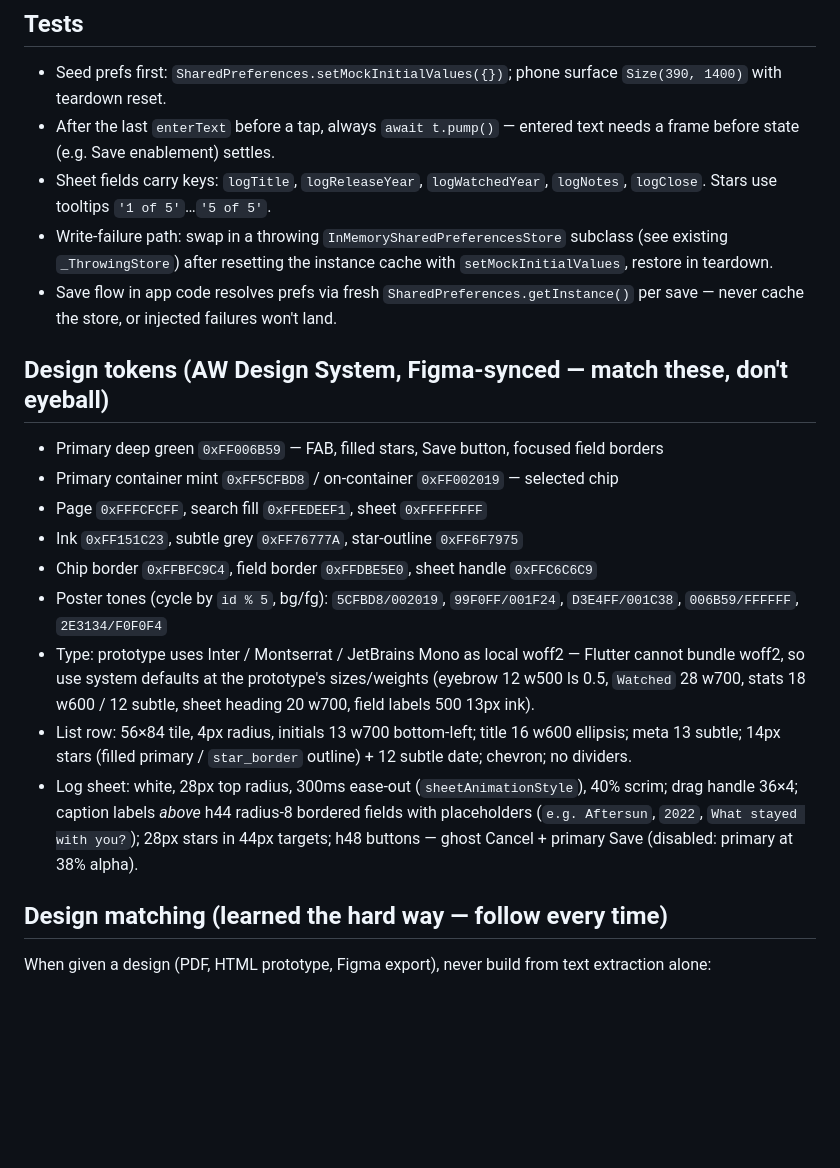
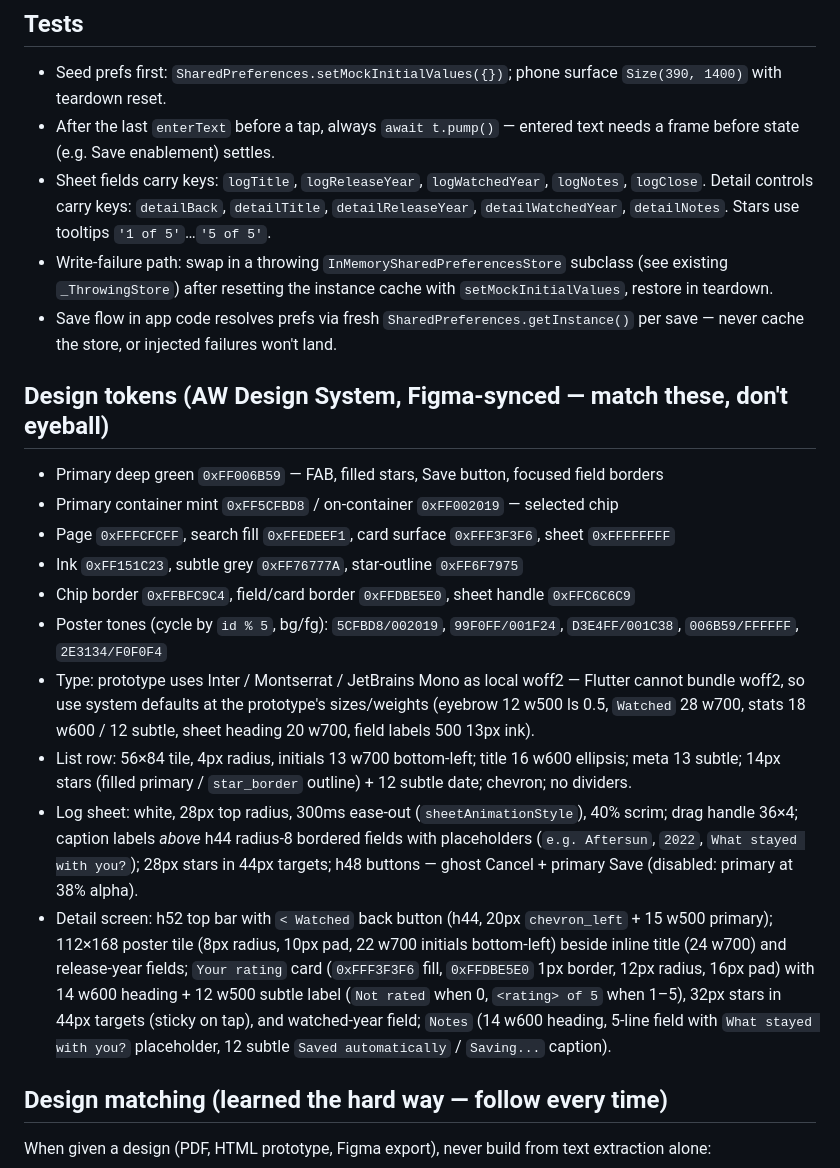
Before and after one commit to redge-aw/reel_log, a Markdown page: AGENTS.md, the part around the change. GitHub-like rendering; blank space fills up the shorter version.

Commit message:
Update AGENTS.md to include detail control keys and refine design specifications

```diff
--- a/AGENTS.md
+++ b/AGENTS.md
@@ -19,7 +19,7 @@ Flutter 3.47 / Dart 3.13 single-screen app. All UI lives in `lib/main.dart`; tes
 
 - Seed prefs first: `SharedPreferences.setMockInitialValues({})`; phone surface `Size(390, 1400)` with teardown reset.
 - After the last `enterText` before a tap, always `await t.pump()` — entered text needs a frame before state (e.g. Save enablement) settles.
-- Sheet fields carry keys: `logTitle`, `logReleaseYear`, `logWatchedYear`, `logNotes`, `logClose`. Stars use tooltips `'1 of 5'`…`'5 of 5'`.
+- Sheet fields carry keys: `logTitle`, `logReleaseYear`, `logWatchedYear`, `logNotes`, `logClose`. Detail controls carry keys: `detailBack`, `detailTitle`, `detailReleaseYear`, `detailWatchedYear`, `detailNotes`. Stars use tooltips `'1 of 5'`…`'5 of 5'`.
 - Write-failure path: swap in a throwing `InMemorySharedPreferencesStore` subclass (see existing `_ThrowingStore`) after resetting the instance cache with `setMockInitialValues`, restore in teardown.
 - Save flow in app code resolves prefs via fresh `SharedPreferences.getInstance()` per save — never cache the store, or injected failures won't land.
 
@@ -27,13 +27,14 @@ Flutter 3.47 / Dart 3.13 single-screen app. All UI lives in `lib/main.dart`; tes
 
 - Primary deep green `0xFF006B59` — FAB, filled stars, Save button, focused field borders
 - Primary container mint `0xFF5CFBD8` / on-container `0xFF002019` — selected chip
-- Page `0xFFFCFCFF`, search fill `0xFFEDEEF1`, sheet `0xFFFFFFFF`
+- Page `0xFFFCFCFF`, search fill `0xFFEDEEF1`, card surface `0xFFF3F3F6`, sheet `0xFFFFFFFF`
 - Ink `0xFF151C23`, subtle grey `0xFF76777A`, star-outline `0xFF6F7975`
-- Chip border `0xFFBFC9C4`, field border `0xFFDBE5E0`, sheet handle `0xFFC6C6C9`
+- Chip border `0xFFBFC9C4`, field/card border `0xFFDBE5E0`, sheet handle `0xFFC6C6C9`
 - Poster tones (cycle by `id % 5`, bg/fg): `5CFBD8/002019`, `99F0FF/001F24`, `D3E4FF/001C38`, `006B59/FFFFFF`, `2E3134/F0F0F4`
 - Type: prototype uses Inter / Montserrat / JetBrains Mono as local woff2 — Flutter cannot bundle woff2, so use system defaults at the prototype's sizes/weights (eyebrow 12 w500 ls 0.5, `Watched` 28 w700, stats 18 w600 / 12 subtle, sheet heading 20 w700, field labels 500 13px ink).
 - List row: 56×84 tile, 4px radius, initials 13 w700 bottom-left; title 16 w600 ellipsis; meta 13 subtle; 14px stars (filled primary / `star_border` outline) + 12 subtle date; chevron; no dividers.
 - Log sheet: white, 28px top radius, 300ms ease-out (`sheetAnimationStyle`), 40% scrim; drag handle 36×4; caption labels *above* h44 radius-8 bordered fields with placeholders (`e.g. Aftersun`, `2022`, `What stayed with you?`); 28px stars in 44px targets; h48 buttons — ghost Cancel + primary Save (disabled: primary at 38% alpha).
+- Detail screen: h52 top bar with `< Watched` back button (h44, 20px `chevron_left` + 15 w500 primary); 112×168 poster tile (8px radius, 10px pad, 22 w700 initials bottom-left) beside inline title (24 w700) and release-year fields; `Your rating` card (`0xFFF3F3F6` fill, `0xFFDBE5E0` 1px border, 12px radius, 16px pad) with 14 w600 heading + 12 w500 subtle label (`Not rated` when 0, `<rating> of 5` when 1–5), 32px stars in 44px targets (sticky on tap), and watched-year field; `Notes` (14 w600 heading, 5-line field with `What stayed with you?` placeholder, 12 subtle `Saved automatically` / `Saving...` caption).
 
 ## Design matching (learned the hard way — follow every time)
 
```
